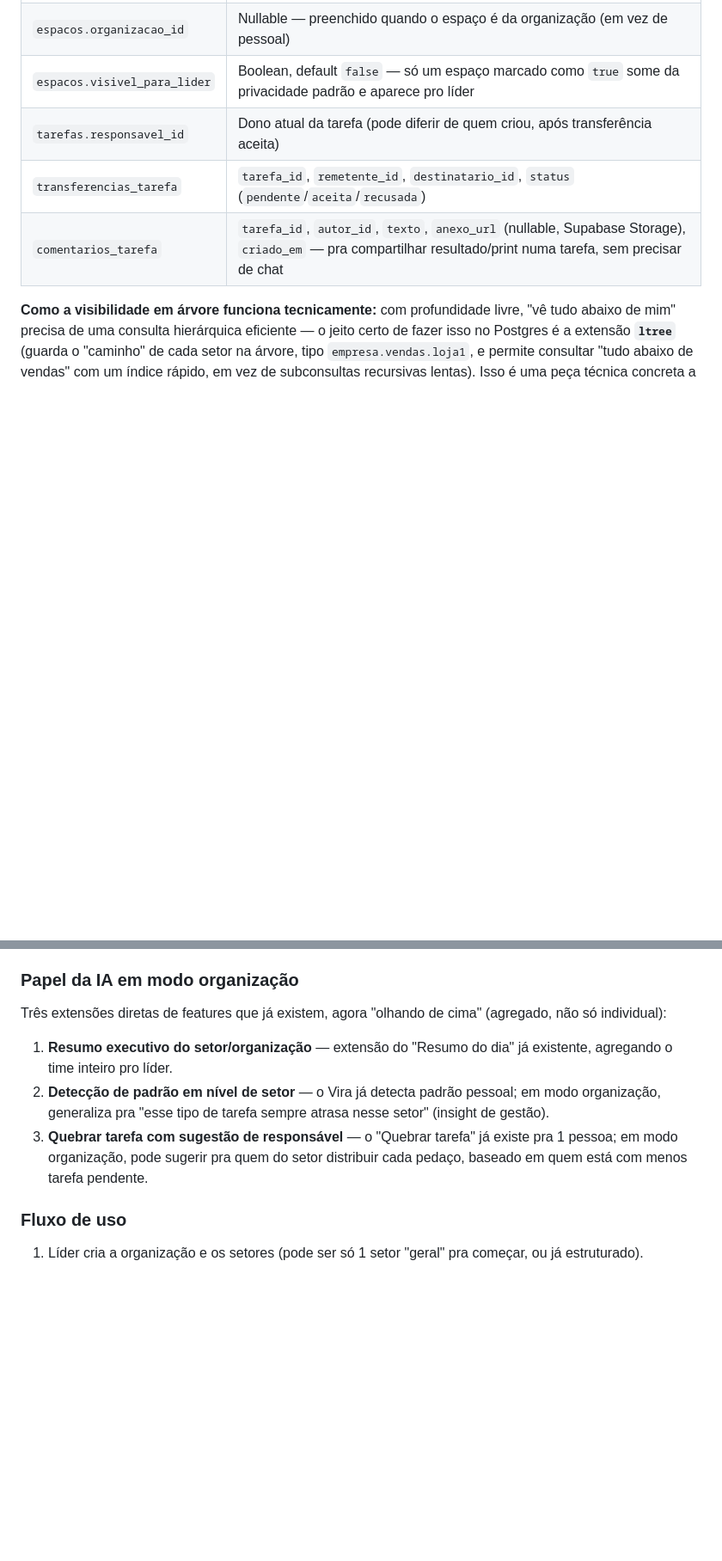
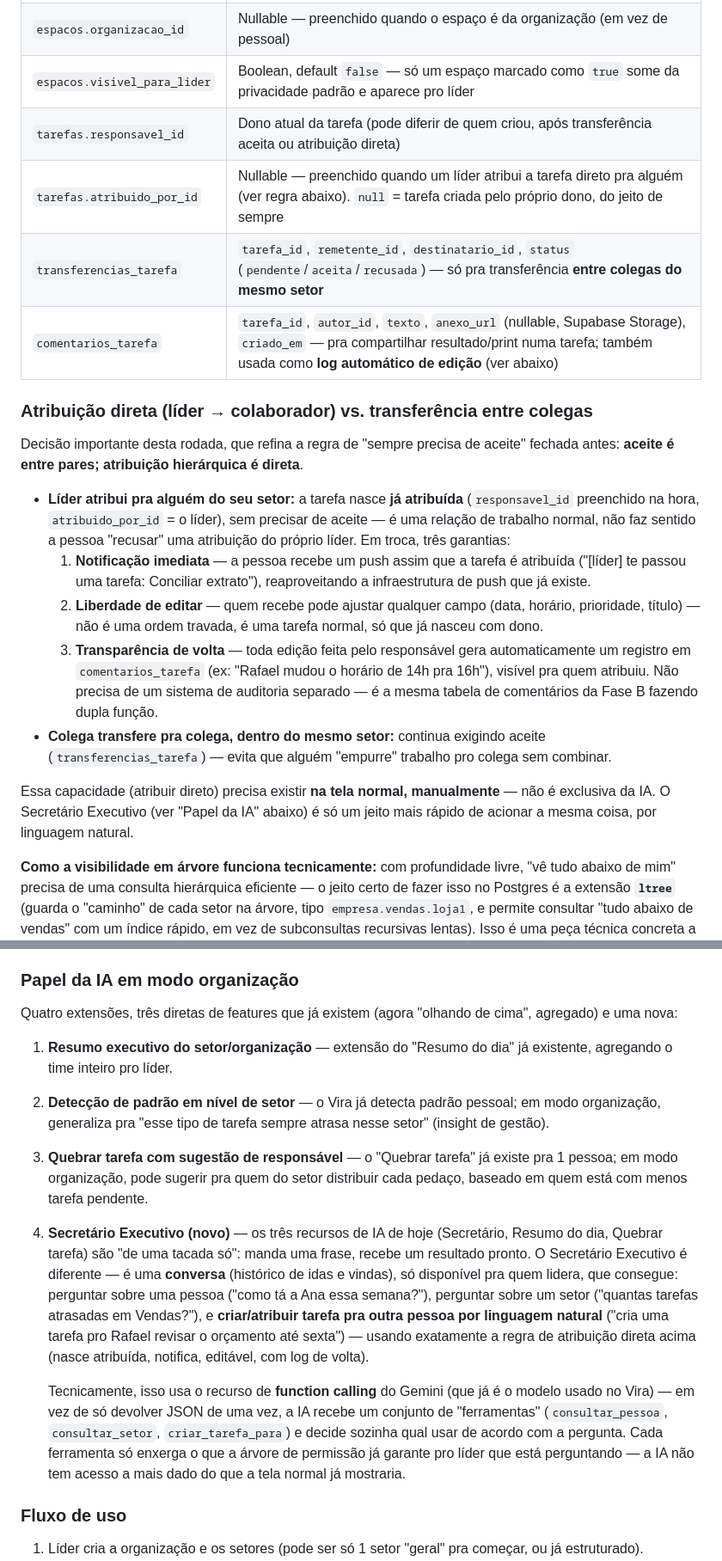
Before and after one commit to viraappoficial/vira-app, a Markdown page: vira-briefing-marca-negocio.md, 2 parts joined by grey strips. Shown at 86% size. GitHub-like rendering; blank space fills up the shorter version.

Commit message:
Design direct task assignment + Secretário Executivo (AI chat) for Modo Organização (#67)
Refina a regra de aceite: transferência entre colegas continua
exigindo aceite, mas atribuição de líder pra colaborador do setor é
direta (sem aceite), com notificação push, liberdade de editar, e um
log automático de edição via comentarios_tarefa de volta pra quem
atribuiu.

Adiciona o Secretário Executivo — um 4º recurso de IA, só pra quem
lidera, usando function calling do Gemini pra permitir perguntar
sobre pessoa/setor e criar/atribuir tarefa por linguagem natural.

Co-authored-by: Claude <noreply@anthropic.com>

```diff
--- a/vira-briefing-marca-negocio.md
+++ b/vira-briefing-marca-negocio.md
@@ -229,9 +229,22 @@ A ideia do Gabriel é mais rica que um esquema de 2 papéis — é uma **hierarq
 | `assistentes` | `assistente_id`, `assistido_id` — dá a uma pessoa acesso de gestão à agenda de outra, fora da hierarquia de setor |
 | `espacos.organizacao_id` | Nullable — preenchido quando o espaço é da organização (em vez de pessoal) |
 | `espacos.visivel_para_lider` | Boolean, default `false` — só um espaço marcado como `true` some da privacidade padrão e aparece pro líder |
-| `tarefas.responsavel_id` | Dono atual da tarefa (pode diferir de quem criou, após transferência aceita) |
-| `transferencias_tarefa` | `tarefa_id`, `remetente_id`, `destinatario_id`, `status` (`pendente`/`aceita`/`recusada`) |
-| `comentarios_tarefa` | `tarefa_id`, `autor_id`, `texto`, `anexo_url` (nullable, Supabase Storage), `criado_em` — pra compartilhar resultado/print numa tarefa, sem precisar de chat |
+| `tarefas.responsavel_id` | Dono atual da tarefa (pode diferir de quem criou, após transferência aceita ou atribuição direta) |
+| `tarefas.atribuido_por_id` | Nullable — preenchido quando um líder atribui a tarefa direto pra alguém (ver regra abaixo). `null` = tarefa criada pelo próprio dono, do jeito de sempre |
+| `transferencias_tarefa` | `tarefa_id`, `remetente_id`, `destinatario_id`, `status` (`pendente`/`aceita`/`recusada`) — só pra transferência **entre colegas do mesmo setor** |
+| `comentarios_tarefa` | `tarefa_id`, `autor_id`, `texto`, `anexo_url` (nullable, Supabase Storage), `criado_em` — pra compartilhar resultado/print numa tarefa; também usada como **log automático de edição** (ver abaixo) |
+
+### Atribuição direta (líder → colaborador) vs. transferência entre colegas
+
+Decisão importante desta rodada, que refina a regra de "sempre precisa de aceite" fechada antes: **aceite é entre pares; atribuição hierárquica é direta**.
+
+- **Líder atribui pra alguém do seu setor:** a tarefa nasce **já atribuída** (`responsavel_id` preenchido na hora, `atribuido_por_id` = o líder), sem precisar de aceite — é uma relação de trabalho normal, não faz sentido a pessoa "recusar" uma atribuição do próprio líder. Em troca, três garantias:
+  1. **Notificação imediata** — a pessoa recebe um push assim que a tarefa é atribuída ("[líder] te passou uma tarefa: Conciliar extrato"), reaproveitando a infraestrutura de push que já existe.
+  2. **Liberdade de editar** — quem recebe pode ajustar qualquer campo (data, horário, prioridade, título) — não é uma ordem travada, é uma tarefa normal, só que já nasceu com dono.
+  3. **Transparência de volta** — toda edição feita pelo responsável gera automaticamente um registro em `comentarios_tarefa` (ex: "Rafael mudou o horário de 14h pra 16h"), visível pra quem atribuiu. Não precisa de um sistema de auditoria separado — é a mesma tabela de comentários da Fase B fazendo dupla função.
+- **Colega transfere pra colega, dentro do mesmo setor:** continua exigindo aceite (`transferencias_tarefa`) — evita que alguém "empurre" trabalho pro colega sem combinar.
+
+Essa capacidade (atribuir direto) precisa existir **na tela normal, manualmente** — não é exclusiva da IA. O Secretário Executivo (ver "Papel da IA" abaixo) é só um jeito mais rápido de acionar a mesma coisa, por linguagem natural.
 
 **Como a visibilidade em árvore funciona tecnicamente:** com profundidade livre, "vê tudo abaixo de mim" precisa de uma consulta hierárquica eficiente — o jeito certo de fazer isso no Postgres é a extensão **`ltree`** (guarda o "caminho" de cada setor na árvore, tipo `empresa.vendas.loja1`, e permite consultar "tudo abaixo de vendas" com um índice rápido, em vez de subconsultas recursivas lentas). Isso é uma peça técnica concreta a mais em relação ao desenho anterior (que era só 2 níveis fixos) — mais correto a longo prazo, mas é o motivo de a Fase A ter ficado um pouco maior (ver roadmap abaixo).
 
@@ -252,10 +265,14 @@ Um relatório de "por que ficou parado" combina esses três — nenhum campo nov
 
 ### Papel da IA em modo organização
 
-Três extensões diretas de features que já existem, agora "olhando de cima" (agregado, não só individual):
+Quatro extensões, três diretas de features que já existem (agora "olhando de cima", agregado) e uma nova:
+
 1. **Resumo executivo do setor/organização** — extensão do "Resumo do dia" já existente, agregando o time inteiro pro líder.
 2. **Detecção de padrão em nível de setor** — o Vira já detecta padrão pessoal; em modo organização, generaliza pra "esse tipo de tarefa sempre atrasa nesse setor" (insight de gestão).
 3. **Quebrar tarefa com sugestão de responsável** — o "Quebrar tarefa" já existe pra 1 pessoa; em modo organização, pode sugerir pra quem do setor distribuir cada pedaço, baseado em quem está com menos tarefa pendente.
+4. **Secretário Executivo (novo)** — os três recursos de IA de hoje (Secretário, Resumo do dia, Quebrar tarefa) são "de uma tacada só": manda uma frase, recebe um resultado pronto. O Secretário Executivo é diferente — é uma **conversa** (histórico de idas e vindas), só disponível pra quem lidera, que consegue: perguntar sobre uma pessoa ("como tá a Ana essa semana?"), perguntar sobre um setor ("quantas tarefas atrasadas em Vendas?"), e **criar/atribuir tarefa pra outra pessoa por linguagem natural** ("cria uma tarefa pro Rafael revisar o orçamento até sexta") — usando exatamente a regra de atribuição direta acima (nasce atribuída, notifica, editável, com log de volta).
+
+   Tecnicamente, isso usa o recurso de **function calling** do Gemini (que já é o modelo usado no Vira) — em vez de só devolver JSON de uma vez, a IA recebe um conjunto de "ferramentas" (`consultar_pessoa`, `consultar_setor`, `criar_tarefa_para`) e decide sozinha qual usar de acordo com a pergunta. Cada ferramenta só enxerga o que a árvore de permissão já garante pro líder que está perguntando — a IA não tem acesso a mais dado do que a tela normal já mostraria.
 
 ### Fluxo de uso
 
```
Also changed, not shown: other parts of vira-briefing-marca-negocio.md (+3 -3 lines).
